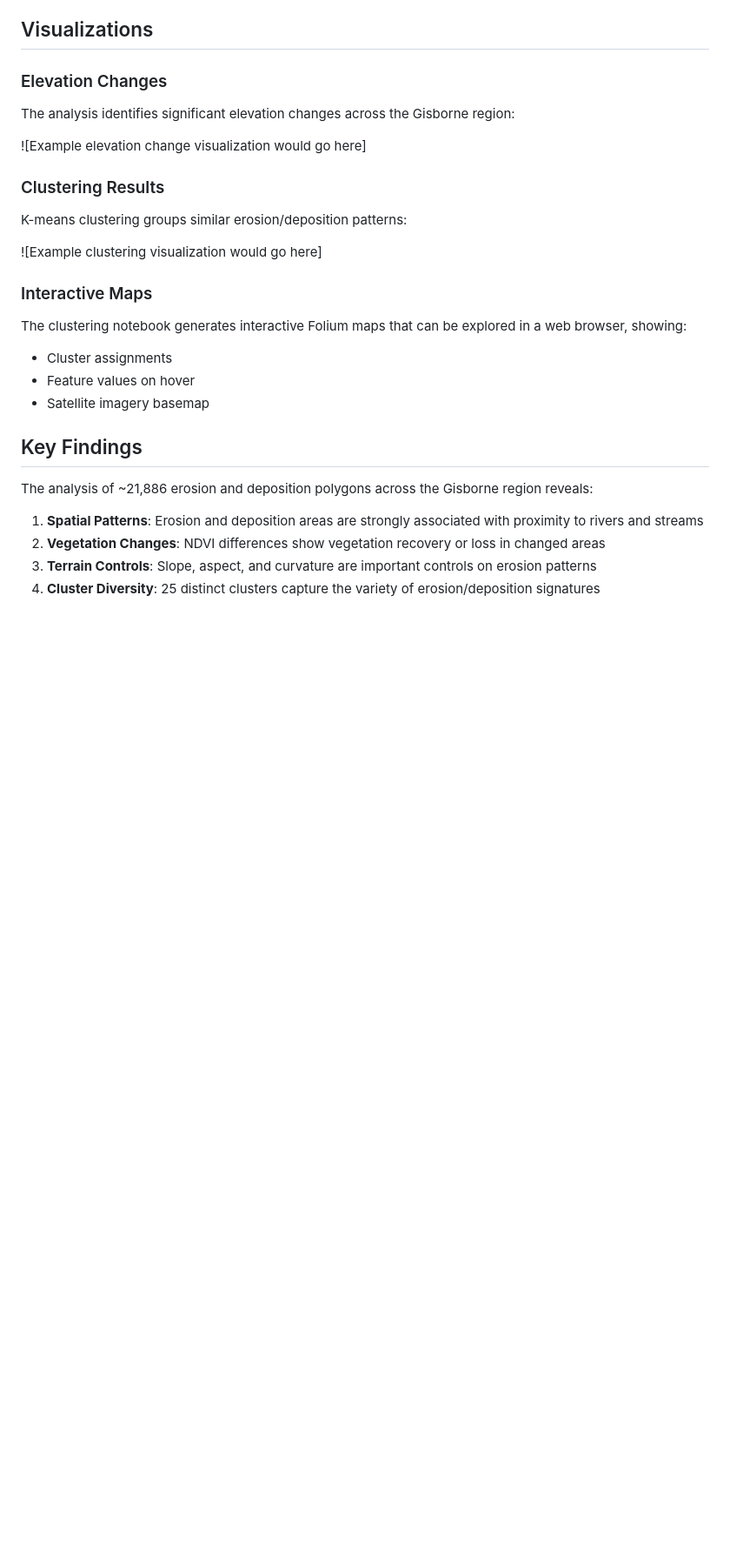
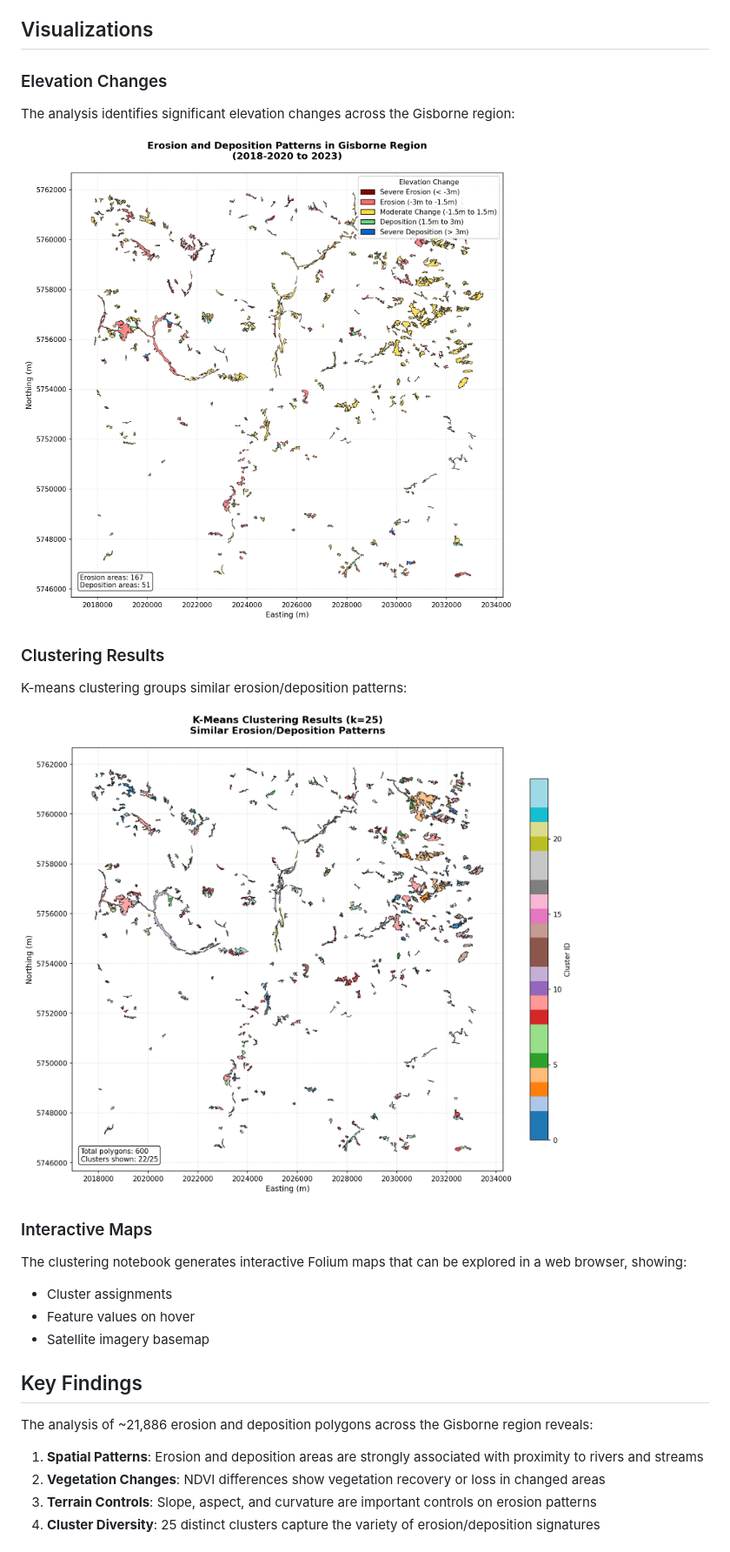
Before and after one commit to UoA-eResearch/rivers, a Markdown page: README.md, the part around the change. Shown at 87% size. GitHub-like rendering; pictures changed too: clustering_example.png (added), elevation_change_example.png (added); blank space fills up the shorter version.

Commit message:
Add example visualizations to README - replace placeholders with actual maps
Agent-Logs-Url: https://github.com/UoA-eResearch/rivers/sessions/26835d3d-d0e9-4035-82dd-f58f10355f1f

Co-authored-by: neon-ninja <3378822+neon-ninja@users.noreply.github.com>

```diff
--- a/README.md
+++ b/README.md
@@ -216,13 +216,13 @@ For each erosion/deposition polygon, the following features are extracted:
 
 The analysis identifies significant elevation changes across the Gisborne region:
 
-![Example elevation change visualization would go here]
+![Elevation change visualization showing erosion and deposition patterns](elevation_change_example.png)
 
 ### Clustering Results
 
 K-means clustering groups similar erosion/deposition patterns:
 
-![Example clustering visualization would go here]
+![Clustering visualization showing k-means results with 25 clusters](clustering_example.png)
 
 ### Interactive Maps
 
```
